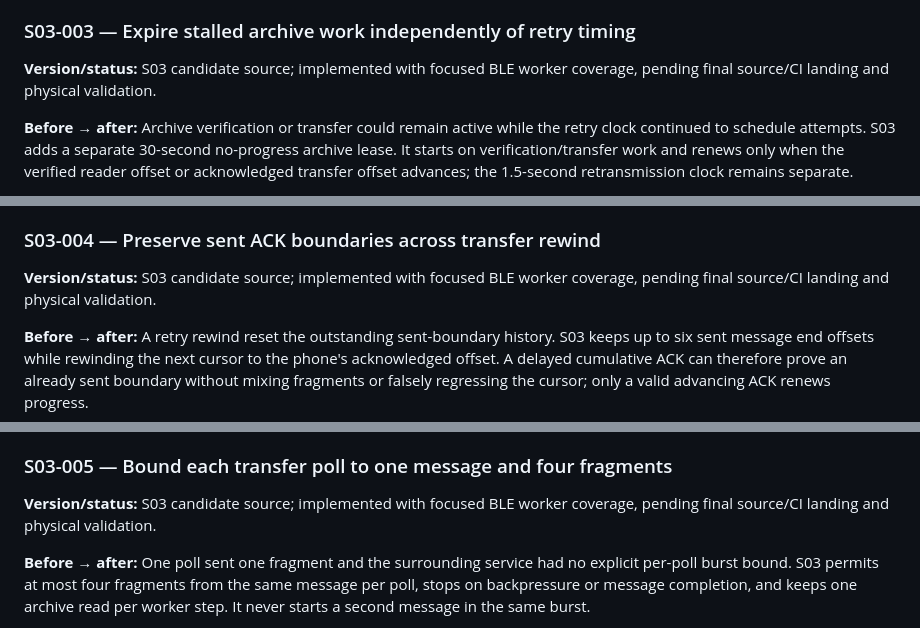
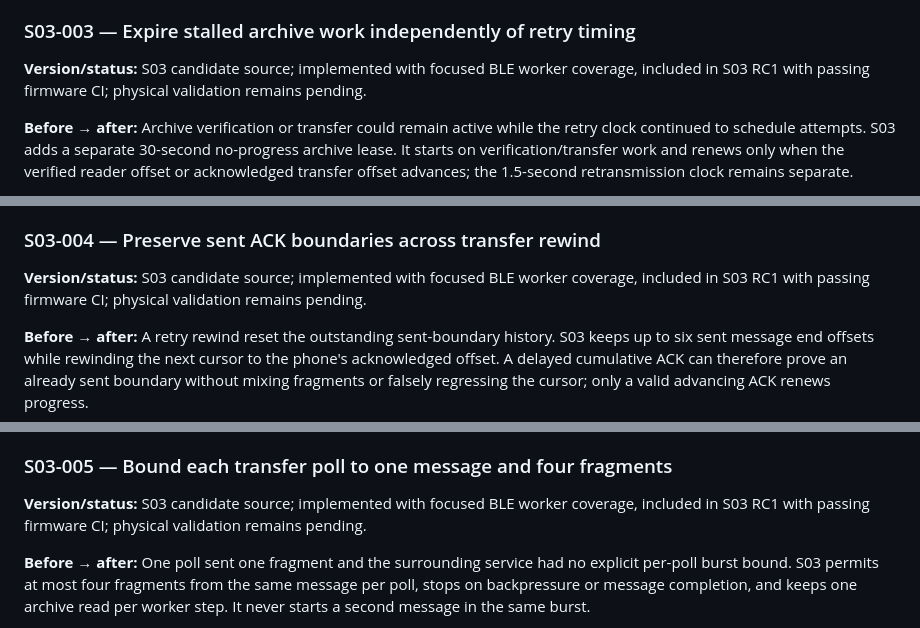
Before and after one commit to ShopItalic/sudo, a Markdown page: docs/reference/supplier-firmware-change-log.md, 3 parts joined by grey strips. Rendered like a GitHub page.

```diff
--- a/docs/reference/supplier-firmware-change-log.md
+++ b/docs/reference/supplier-firmware-change-log.md
@@ -532,7 +532,7 @@ durable receipt.
 ### S03-003 — Expire stalled archive work independently of retry timing
 
 **Version/status:** S03 candidate source; implemented with focused BLE worker
-coverage, pending final source/CI landing and physical validation.
+coverage, included in S03 RC1 with passing firmware CI; physical validation remains pending.
 
 **Before → after:** Archive verification or transfer could remain active while
 the retry clock continued to schedule attempts. S03 adds a separate
@@ -565,7 +565,7 @@ reopening an abandoned archive.
 ### S03-004 — Preserve sent ACK boundaries across transfer rewind
 
 **Version/status:** S03 candidate source; implemented with focused BLE worker
-coverage, pending final source/CI landing and physical validation.
+coverage, included in S03 RC1 with passing firmware CI; physical validation remains pending.
 
 **Before → after:** A retry rewind reset the outstanding sent-boundary history.
 S03 keeps up to six sent message end offsets while rewinding the next cursor to
@@ -590,7 +590,7 @@ changes, and receipt/delete ordering with a supplier harness.
 ### S03-005 — Bound each transfer poll to one message and four fragments
 
 **Version/status:** S03 candidate source; implemented with focused BLE worker
-coverage, pending final source/CI landing and physical validation.
+coverage, included in S03 RC1 with passing firmware CI; physical validation remains pending.
 
 **Before → after:** One poll sent one fragment and the surrounding service had
 no explicit per-poll burst bound. S03 permits at most four fragments from the
```
Also changed, not shown: other parts of docs/reference/supplier-firmware-change-log.md (+65 -1 lines), docs/backlog.md (+12 -0 lines).
